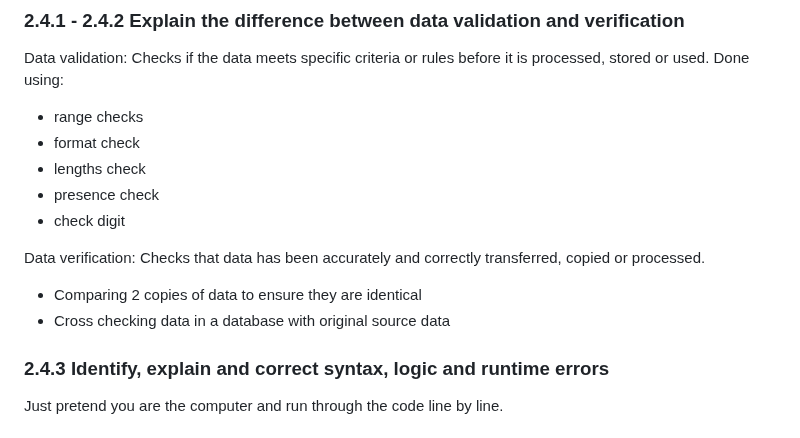
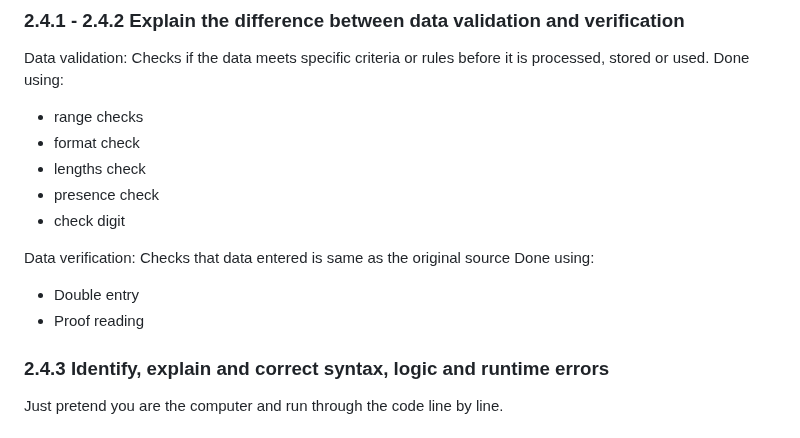
Before and after one commit to rawrrawrpurpledinosaur/H2-Computing-Notes, a Markdown page: syllabus.md, the part around the change. Drawn GitHub-style.

Commit message:
Changed definitions, answers sourced from prelim answer key

```diff
--- a/syllabus.md
+++ b/syllabus.md
@@ -123,9 +123,10 @@ Done using:
 - presence check
 - check digit
 
-Data verification: Checks that data has been accurately and correctly transferred, copied or processed.
-- Comparing 2 copies of data to ensure they are identical
-- Cross checking data in a database with original source data
+Data verification: Checks that data entered is same as the original source
+Done using:
+- Double entry
+- Proof reading
 
 ### 2.4.3 Identify, explain and correct syntax, logic and runtime errors
 Just pretend you are the computer and run through the code line by line.
```
